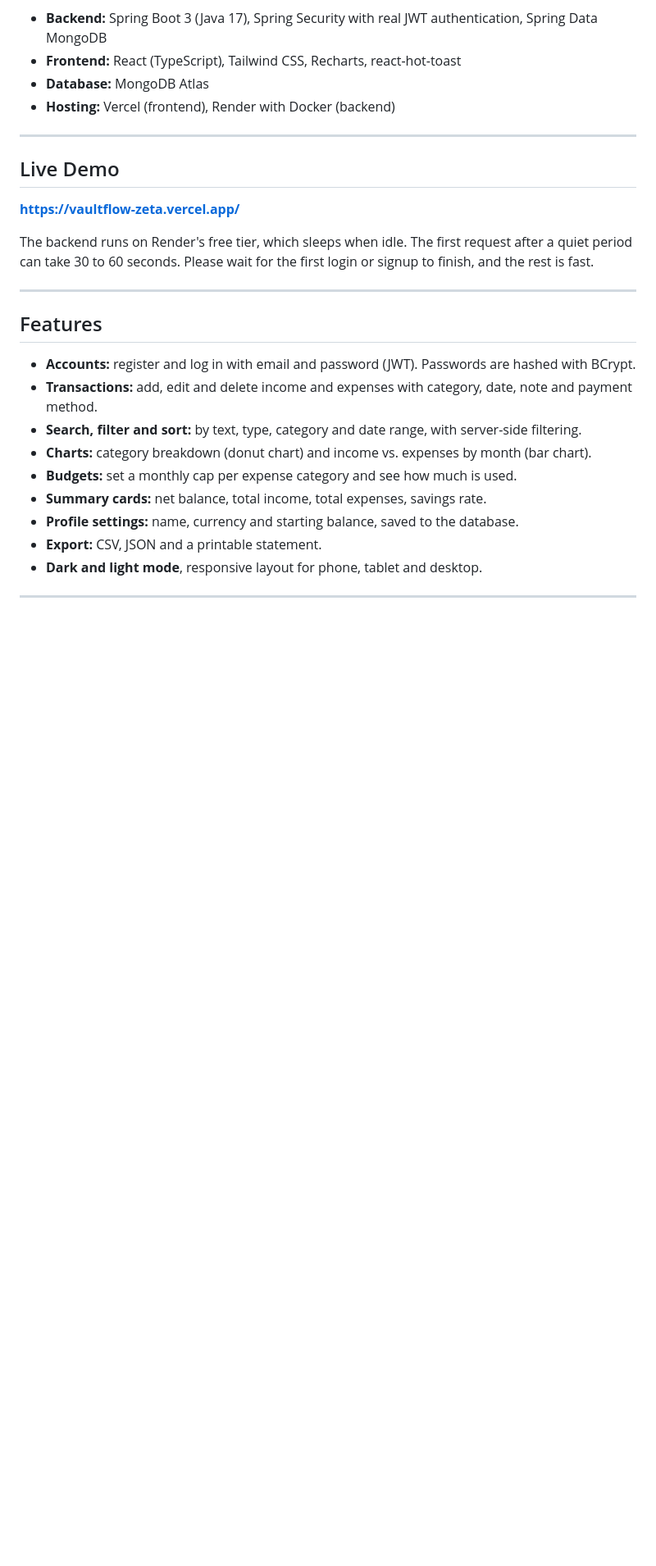
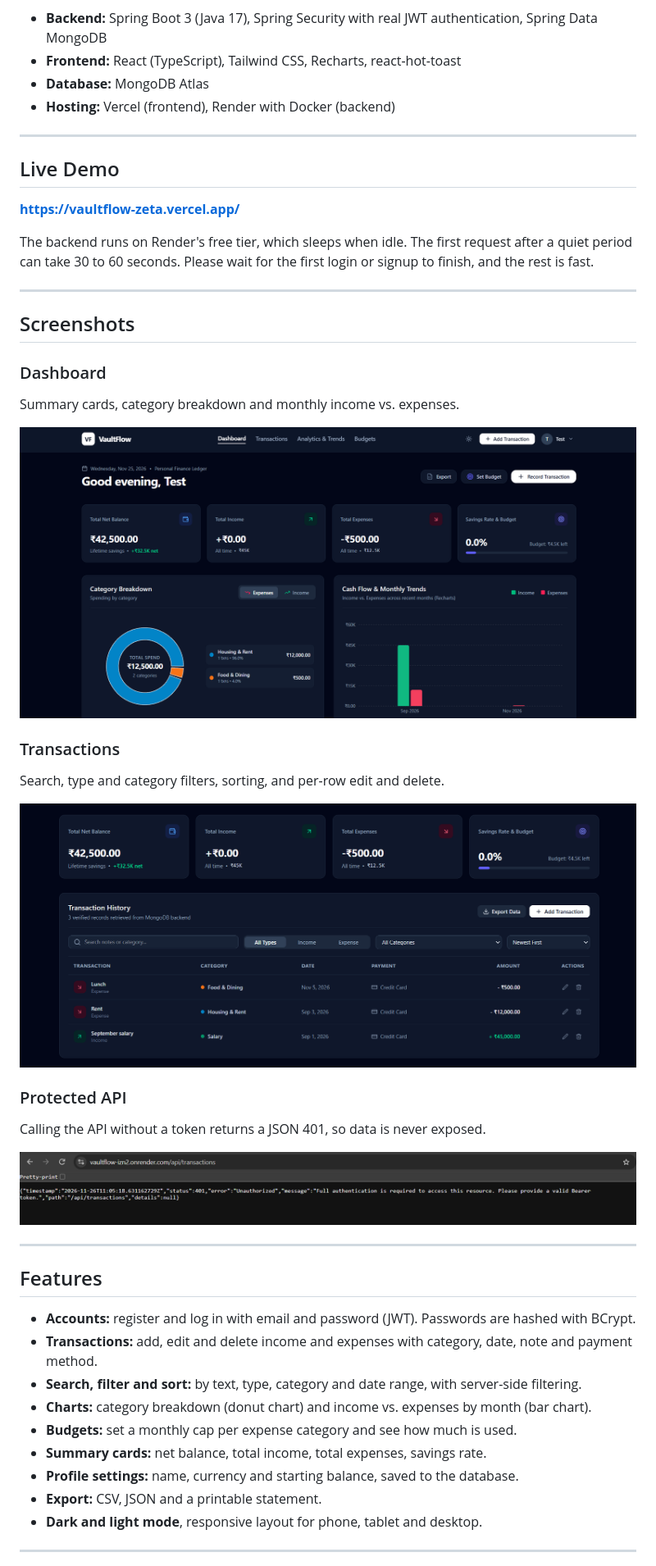
Before and after one commit to AnuvabPal7/vaultflow, a Markdown page: README.md, the part around one of its changes. Shown at 82% size. GitHub-like rendering; pictures changed too: screenshots/dashboard.png (added), screenshots/protected-api.png (added), screenshots/transactions.png (added); blank space fills up the shorter version.

Commit message:
README: add screenshots, remove test-suite claims

```diff
--- a/README.md
+++ b/README.md
@@ -15,13 +15,24 @@ A full-stack personal finance tracker. Users register, log in, record income and
 
 The backend runs on Render's free tier, which sleeps when idle. The first request after a quiet period can take 30 to 60 seconds. Please wait for the first login or signup to finish, and the rest is fast.
 
-<!--
+---
+
 ## Screenshots
-Add images to docs/screenshots/ and uncomment these lines:
-![Dashboard](docs/screenshots/dashboard.png)
-![Budgets](docs/screenshots/budgets.png)
-![Transactions](docs/screenshots/transactions.png)
--->
+
+### Dashboard
+Summary cards, category breakdown and monthly income vs. expenses.
+
+![Dashboard](screenshots/dashboard.png)
+
+### Transactions
+Search, type and category filters, sorting, and per-row edit and delete.
+
+![Transactions](screenshots/transactions.png)
+
+### Protected API
+Calling the API without a token returns a JSON 401, so data is never exposed.
+
+![Protected API](screenshots/protected-api.png)
 
 ---
 
```
Also changed, not shown: other parts of README.md (+17 -16 lines).
